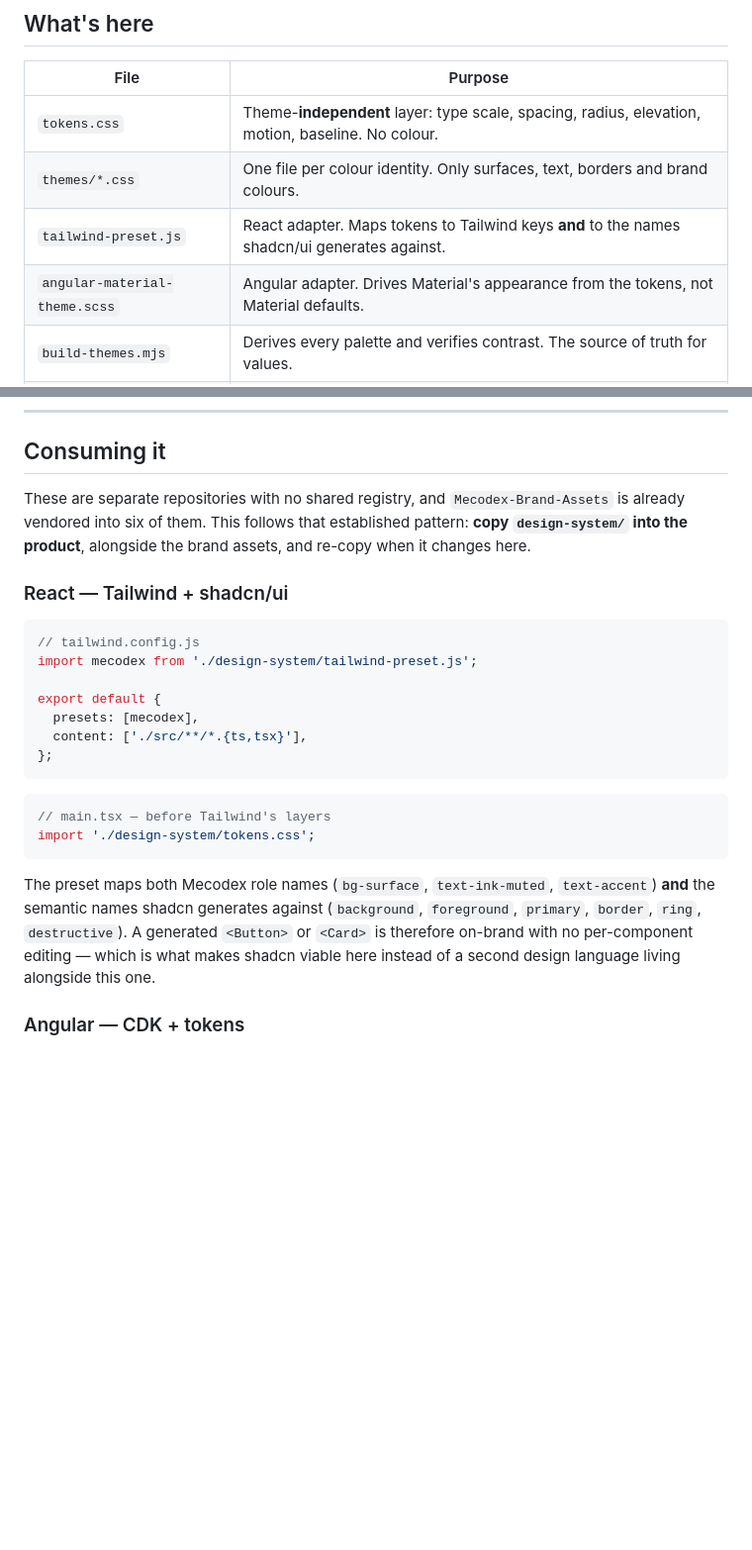
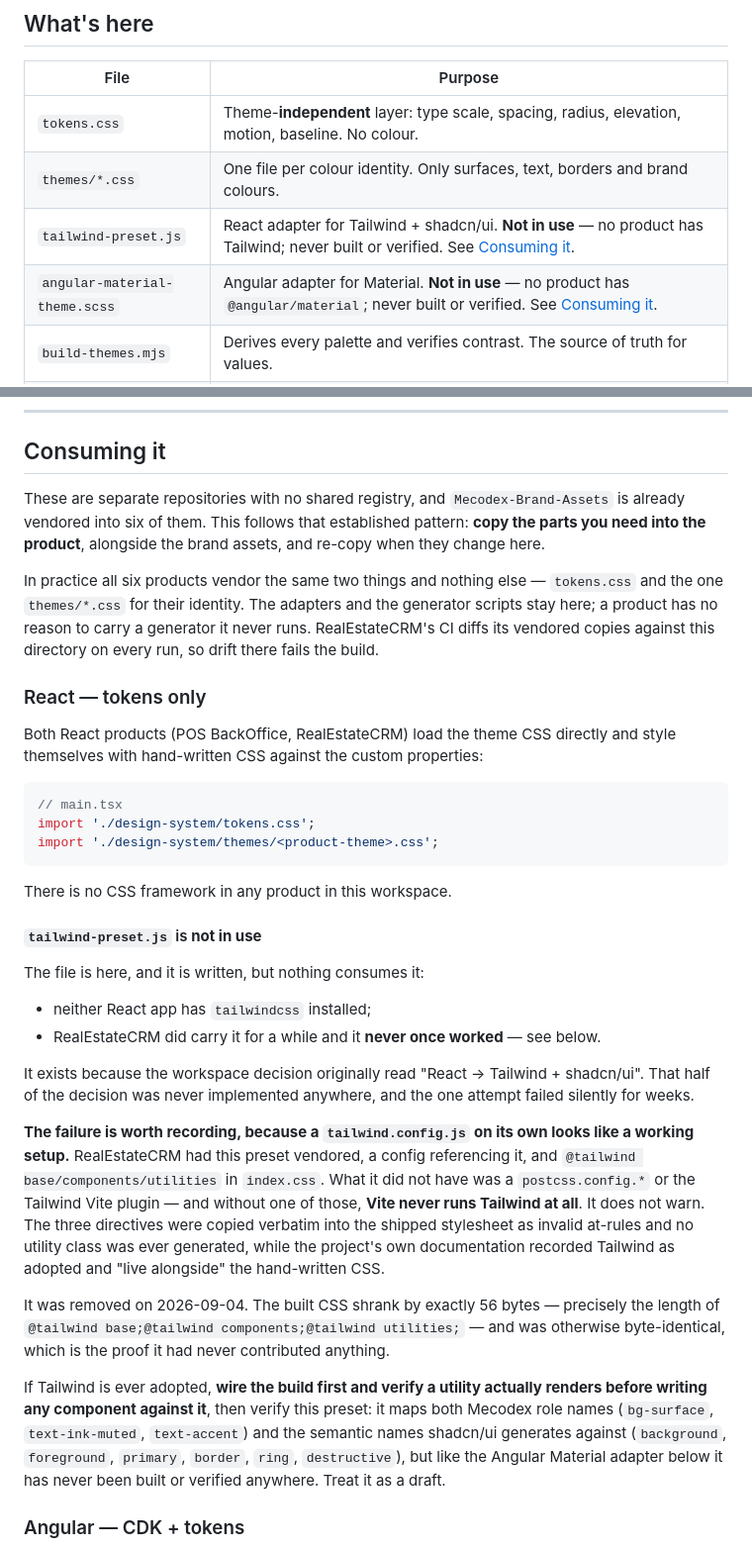
Before and after one commit to Mostafaessam7/MeCodex, a Markdown page: design-system/README.md, 2 parts joined by grey strips. Shown at 99% size. Rendered like a GitHub page; blank space fills up the shorter version.

Commit message:
Stop the design system claiming two adapters that nothing uses
The README presented `tailwind-preset.js` as a working React adapter and gave
wiring instructions for it. No product in the workspace has Tailwind installed,
and following those instructions is exactly what produced the failure they were
supposed to prevent: RealEstateCRM had this preset vendored, a config importing
it, and the `@tailwind` directives in its stylesheet, but no PostCSS config and
no Tailwind Vite plugin -- so Vite silently never ran Tailwind, no utility class
was ever generated, and the app's own documentation recorded it as adopted and
live. It was removed on 2026-09-04.

A `tailwind.config.js` on its own looks like a working setup, which is why that
went unnoticed for weeks. The React section now says what the two React products
actually do (tokens only, hand-written CSS) and records the failure mode
explicitly, mirroring the treatment `angular-material-theme.scss` already had.

Both adapter rows in the file table now say "not in use" rather than describing
them as if they were wired up. Neither has ever been built or verified anywhere.

Also corrected "copy design-system/ into the product": all six products vendor
only tokens.css and their one theme file, never the adapters or the generators.

The files themselves are kept, not deleted -- angular-material-theme.scss encodes
a workspace decision, and both are honestly labelled drafts now. Verified: the
generator still passes contrast and token parity, and the committed themes are
byte-identical to freshly generated output.

````diff
--- a/design-system/README.md
+++ b/design-system/README.md
@@ -12,8 +12,8 @@ It was extracted from the marketing site's existing system in `website/css/style
 | --- | --- |
 | `tokens.css` | Theme-**independent** layer: type scale, spacing, radius, elevation, motion, baseline. No colour. |
 | `themes/*.css` | One file per colour identity. Only surfaces, text, borders and brand colours. |
-| `tailwind-preset.js` | React adapter. Maps tokens to Tailwind keys **and** to the names shadcn/ui generates against. |
-| `angular-material-theme.scss` | Angular adapter. Drives Material's appearance from the tokens, not Material defaults. |
+| `tailwind-preset.js` | React adapter for Tailwind + shadcn/ui. **Not in use** — no product has Tailwind; never built or verified. See [Consuming it](#consuming-it). |
+| `angular-material-theme.scss` | Angular adapter for Material. **Not in use** — no product has `@angular/material`; never built or verified. See [Consuming it](#consuming-it). |
 | `build-themes.mjs` | Derives every palette and verifies contrast. The source of truth for values. |
 | `emit-theme-files.mjs` | Writes `themes/*.css` and asserts token-name parity across them. |
 
@@ -115,27 +115,50 @@ Two findings worth keeping:
 
 ## Consuming it
 
-These are separate repositories with no shared registry, and `Mecodex-Brand-Assets` is already vendored into six of them. This follows that established pattern: **copy `design-system/` into the product**, alongside the brand assets, and re-copy when it changes here.
+These are separate repositories with no shared registry, and `Mecodex-Brand-Assets` is already vendored into six of them. This follows that established pattern: **copy the parts you need into the product**, alongside the brand assets, and re-copy when they change here.
 
-### React — Tailwind + shadcn/ui
+In practice all six products vendor the same two things and nothing else — `tokens.css` and the one `themes/*.css` for their identity. The adapters and the generator scripts stay here; a product has no reason to carry a generator it never runs. RealEstateCRM's CI diffs its vendored copies against this directory on every run, so drift there fails the build.
 
-```js
-// tailwind.config.js
-import mecodex from './design-system/tailwind-preset.js';
+### React — tokens only
 
-export default {
-  presets: [mecodex],
-  content: ['./src/**/*.{ts,tsx}'],
-};
+Both React products (POS BackOffice, RealEstateCRM) load the theme CSS directly and style
+themselves with hand-written CSS against the custom properties:
+
+```ts
+// main.tsx
+import './design-system/tokens.css';
+import './design-system/themes/<product-theme>.css';
 ```
 
-```ts
-// main.tsx — before Tailwind's layers
-import './design-system/tokens.css';
-```
+There is no CSS framework in any product in this workspace.
 
-The preset maps both Mecodex role names (`bg-surface`, `text-ink-muted`, `text-accent`) **and** the semantic names shadcn generates against (`background`, `foreground`, `primary`, `border`, `ring`, `destructive`). A generated `<Button>` or `<Card>` is therefore on-brand with no per-component editing — which is what makes shadcn viable here instead of a second design language living alongside this one.
+#### `tailwind-preset.js` is **not in use**
 
+The file is here, and it is written, but nothing consumes it:
+
+- neither React app has `tailwindcss` installed;
+- RealEstateCRM did carry it for a while and it **never once worked** — see below.
+
+It exists because the workspace decision originally read "React → Tailwind + shadcn/ui". That half
+of the decision was never implemented anywhere, and the one attempt failed silently for weeks.
+
+**The failure is worth recording, because a `tailwind.config.js` on its own looks like a working
+setup.** RealEstateCRM had this preset vendored, a config referencing it, and
+`@tailwind base/components/utilities` in `index.css`. What it did not have was a
+`postcss.config.*` or the Tailwind Vite plugin — and without one of those, **Vite never runs
+Tailwind at all**. It does not warn. The three directives were copied verbatim into the shipped
+stylesheet as invalid at-rules and no utility class was ever generated, while the project's own
+documentation recorded Tailwind as adopted and "live alongside" the hand-written CSS.
+
+It was removed on 2026-09-04. The built CSS shrank by exactly 56 bytes — precisely the length of
+`@tailwind base;@tailwind components;@tailwind utilities;` — and was otherwise byte-identical,
+which is the proof it had never contributed anything.
+
+If Tailwind is ever adopted, **wire the build first and verify a utility actually renders before
+writing any component against it**, then verify this preset: it maps both Mecodex role names
+(`bg-surface`, `text-ink-muted`, `text-accent`) and the semantic names shadcn/ui generates against
+(`background`, `foreground`, `primary`, `border`, `ring`, `destructive`), but like the Angular
+Material adapter below it has never been built or verified anywhere. Treat it as a draft.
 ### Angular — CDK + tokens
 
 Both Angular products (Subscription Tracker, PosFlow) load the theme CSS directly and use
````
